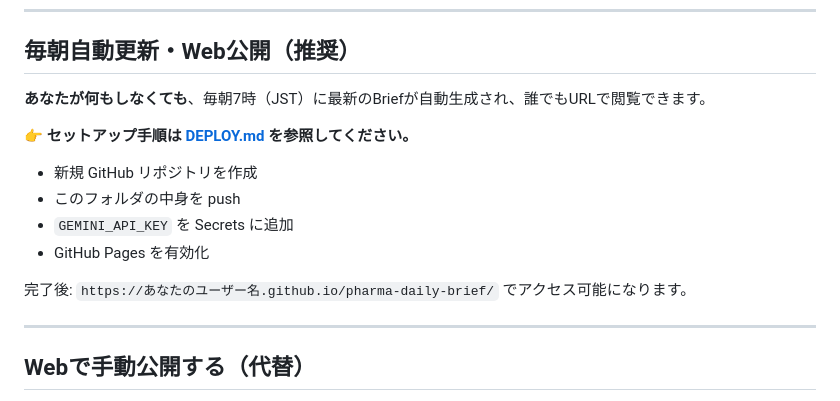
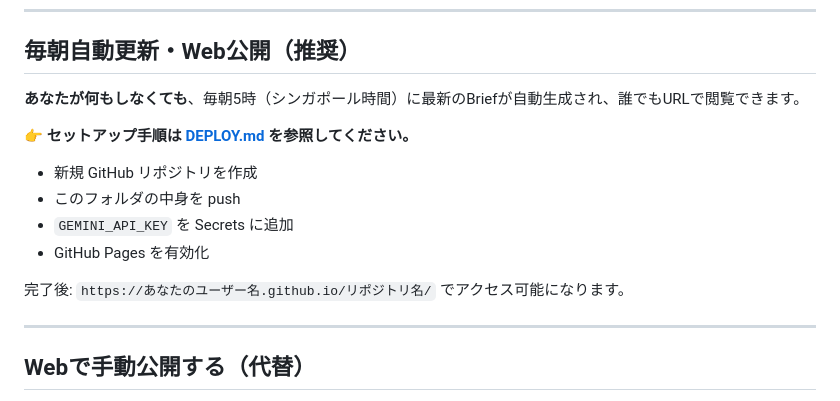
Before and after one commit to nzm-star/pharma-daily-brief2, a Markdown page: README.md, the part around the change. Rendered like a GitHub page.

Commit message:
Update README: 5am SGT, generic URL

```diff
--- a/README.md
+++ b/README.md
@@ -6,7 +6,7 @@
 
 ## 毎朝自動更新・Web公開（推奨）
 
-**あなたが何もしなくても**、毎朝7時（JST）に最新のBriefが自動生成され、誰でもURLで閲覧できます。
+**あなたが何もしなくても**、毎朝5時（シンガポール時間）に最新のBriefが自動生成され、誰でもURLで閲覧できます。
 
 👉 **セットアップ手順は [DEPLOY.md](DEPLOY.md) を参照してください。**
 
@@ -15,7 +15,7 @@
 - `GEMINI_API_KEY` を Secrets に追加
 - GitHub Pages を有効化
 
-完了後: `https://あなたのユーザー名.github.io/pharma-daily-brief/` でアクセス可能になります。
+完了後: `https://あなたのユーザー名.github.io/リポジトリ名/` でアクセス可能になります。
 
 ---
 
```
